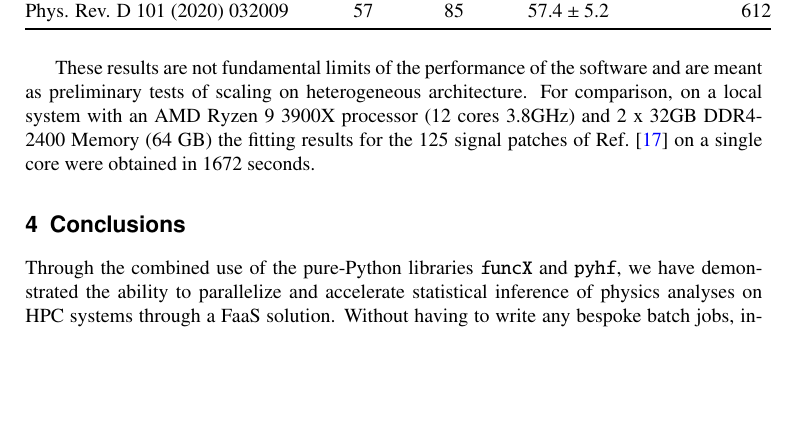
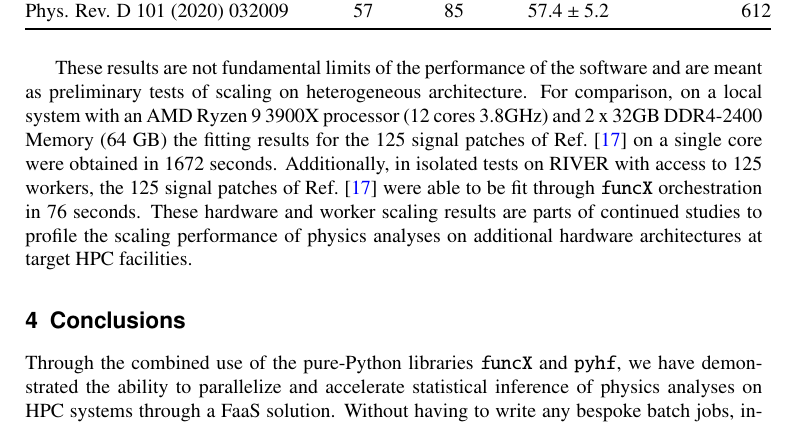
Before and after one commit to matthewfeickert/pyhf-funcX-CHEP-2021-proposal, a LaTeX document (CHEP_2021_proposal.tex, which reads src/results.tex): part of page 5 of 9, cut so that both start at the same text, the shorter picture padded with empty space. Compiled offline with pdfLaTeX.

Commit message:
Note ongoing scaling studies

```diff
--- a/src/results.tex
+++ b/src/results.tex
@@ -9,4 +9,6 @@ All code used in these studies is publicly available on GitHub at Ref.~\cite{stu
 \input{src/tables/performance_table.tex}
 
 These results are not fundamental limits of the performance of the software and are meant as preliminary tests of scaling on heterogeneous architecture.
-For comparison, on a local system with an AMD Ryzen 9 3900X processor (12 cores 3.8GHz) and 2 x 32GB DDR4-2400 Memory (64 GB) the fitting results for the 125 signal patches of Ref.~\cite{ATLAS_SUSY_1Lbb_pallet} on a single core were obtained in 1672 seconds.
+For comparison, on a local system with an AMD Ryzen 9 3900X processor (12 cores 3.8GHz) and 2 x 32GB DDR4-2400 Memory (64 GB) the fitting results for the 125 signal patches of Ref.~\cite{ATLAS_SUSY_1Lbb_pallet} on a single core were obtained in 1672~seconds.
+Additionally, in isolated tests on RIVER with access to 125 workers, the 125 signal patches of Ref.~\cite{ATLAS_SUSY_1Lbb_pallet} were able to be fit through \funcX{} orchestration in 76~seconds.
+These hardware and worker scaling results are parts of continued studies to profile the scaling performance of physics analyses on additional hardware architectures at target HPC facilities.
```
